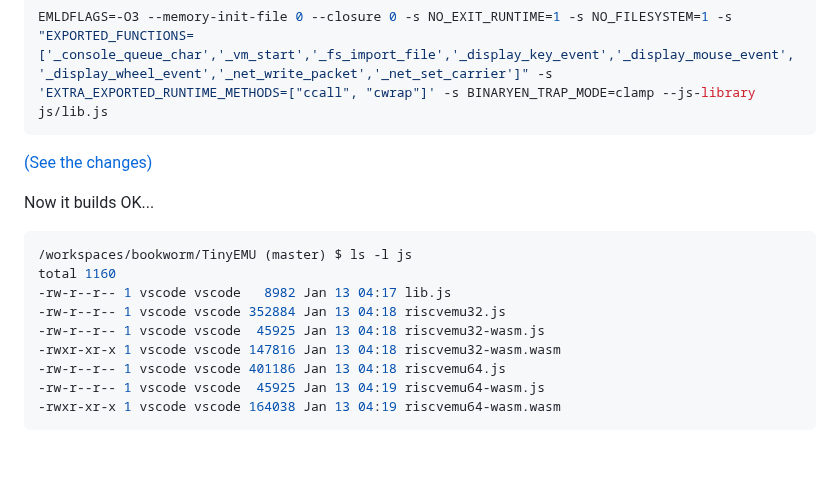
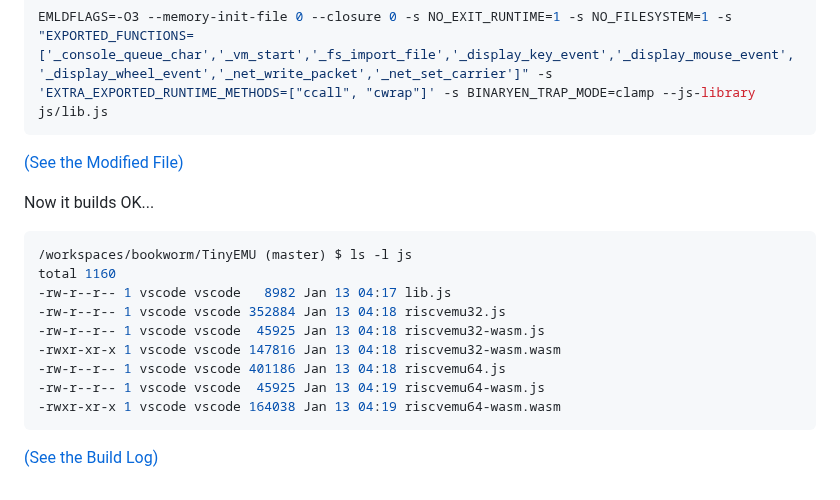
Before and after one commit to lupyuen/nuttx-tinyemu, a Markdown page: README.md, the part around the change. Rendered like a GitHub page; blank space fills up the shorter version.

````diff
--- a/README.md
+++ b/README.md
@@ -1301,7 +1301,7 @@ So we remove `-s BINARYEN_TRAP_MODE=clamp` from Makefile.js...
 EMLDFLAGS=-O3 --memory-init-file 0 --closure 0 -s NO_EXIT_RUNTIME=1 -s NO_FILESYSTEM=1 -s "EXPORTED_FUNCTIONS=['_console_queue_char','_vm_start','_fs_import_file','_display_key_event','_display_mouse_event','_display_wheel_event','_net_write_packet','_net_set_carrier']" -s 'EXTRA_EXPORTED_RUNTIME_METHODS=["ccall", "cwrap"]' -s BINARYEN_TRAP_MODE=clamp --js-library js/lib.js
 ```
 
-[(See the changes)](https://github.com/lupyuen/TinyEMU/commit/471f6e684054eec1dc2ed98207652c32b4e996e7#diff-3fc6364bd19a0e4ee8d1e0fe312541201418d80f9d1b08015db4d11e7dbde39e)
+[(See the Modified File)](https://github.com/lupyuen/TinyEMU/commit/471f6e684054eec1dc2ed98207652c32b4e996e7#diff-3fc6364bd19a0e4ee8d1e0fe312541201418d80f9d1b08015db4d11e7dbde39e)
 
 Now it builds OK...
 
@@ -1316,3 +1316,5 @@ total 1160
 -rw-r--r-- 1 vscode vscode  45925 Jan 13 04:19 riscvemu64-wasm.js
 -rwxr-xr-x 1 vscode vscode 164038 Jan 13 04:19 riscvemu64-wasm.wasm
 ```
+
+[(See the Build Log)](https://github.com/lupyuen/TinyEMU/actions)
````
